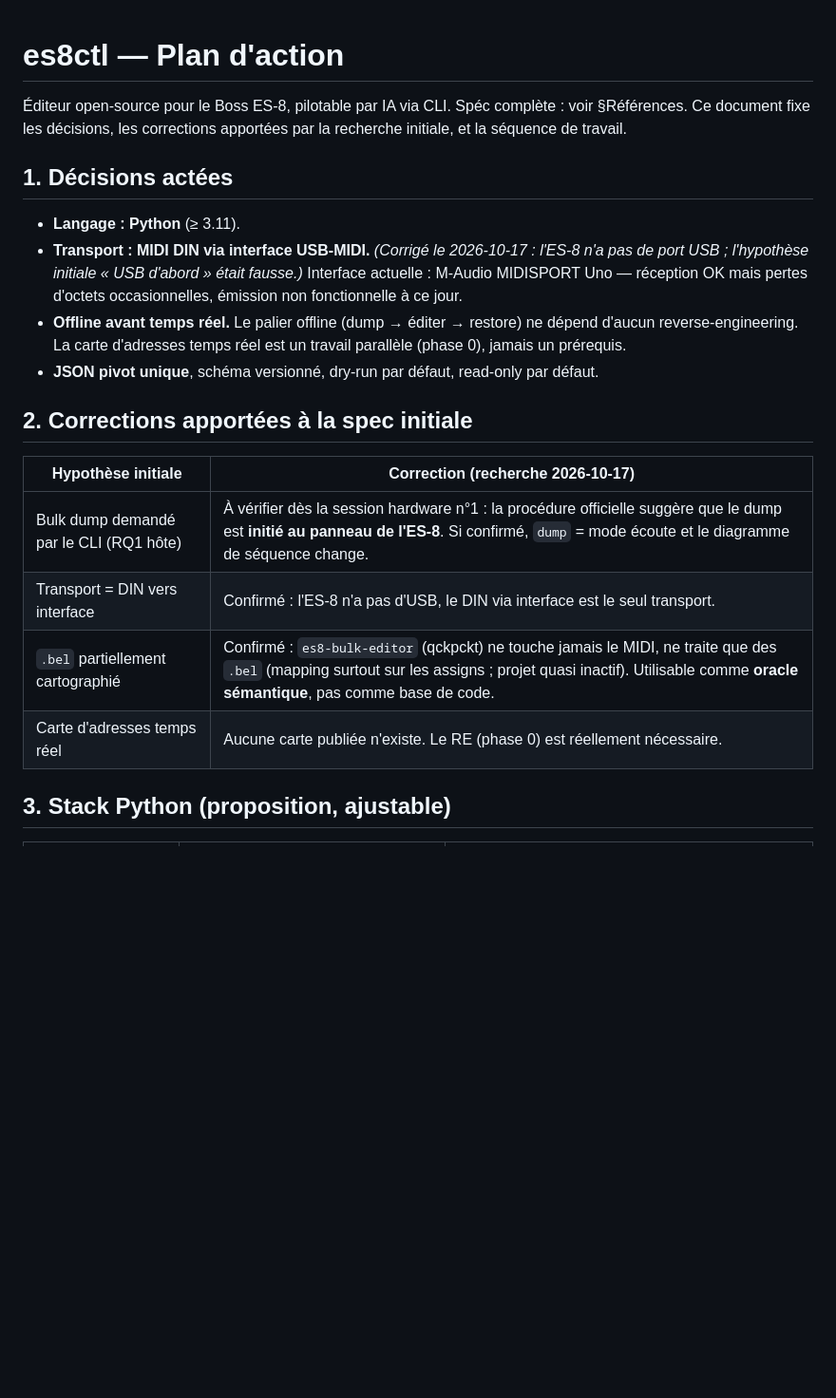
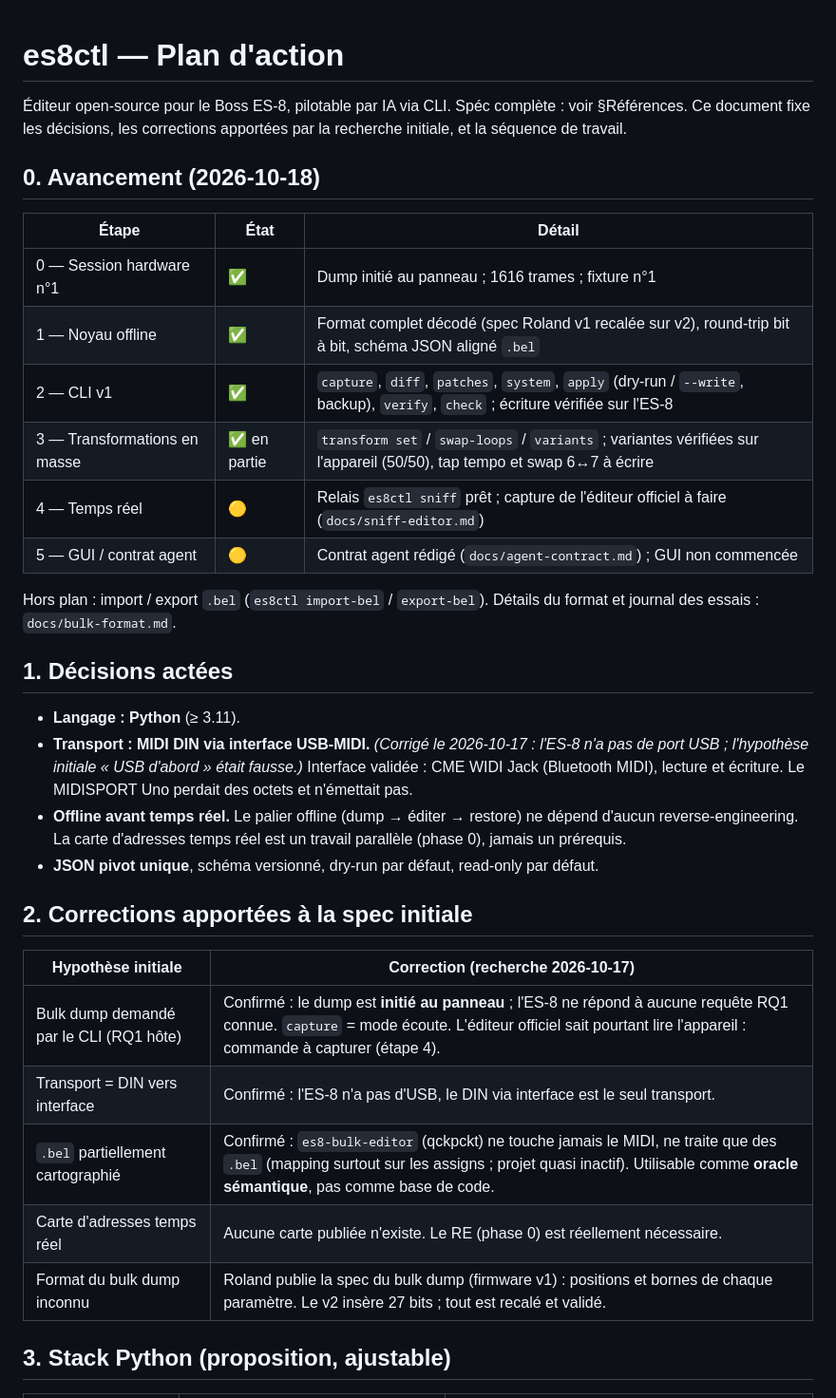
Before and after one commit to jpecquais/es8, a Markdown page: PLAN.md, the part around the change. Shown at 95% size. Drawn GitHub-style; blank space fills up the shorter version.

```diff
--- a/PLAN.md
+++ b/PLAN.md
@@ -4,13 +4,27 @@
 Spéc complète : voir §Références. Ce document fixe les décisions, les corrections
 apportées par la recherche initiale, et la séquence de travail.
 
+## 0. Avancement (2026-10-18)
+
+| Étape | État | Détail |
+|---|---|---|
+| 0 — Session hardware n°1 | ✅ | Dump initié au panneau ; 1616 trames ; fixture n°1 |
+| 1 — Noyau offline | ✅ | Format complet décodé (spec Roland v1 recalée sur v2), round-trip bit à bit, schéma JSON aligné `.bel` |
+| 2 — CLI v1 | ✅ | `capture`, `diff`, `patches`, `system`, `apply` (dry-run / `--write`, backup), `verify`, `check` ; écriture vérifiée sur l'ES-8 |
+| 3 — Transformations en masse | ✅ en partie | `transform set` / `swap-loops` / `variants` ; variantes vérifiées sur l'appareil (50/50), tap tempo et swap 6↔7 à écrire |
+| 4 — Temps réel | 🟡 | Relais `es8ctl sniff` prêt ; capture de l'éditeur officiel à faire (`docs/sniff-editor.md`) |
+| 5 — GUI / contrat agent | 🟡 | Contrat agent rédigé (`docs/agent-contract.md`) ; GUI non commencée |
+
+Hors plan : import / export `.bel` (`es8ctl import-bel` / `export-bel`).
+Détails du format et journal des essais : `docs/bulk-format.md`.
+
 ## 1. Décisions actées
 
 - **Langage : Python** (≥ 3.11).
 - **Transport : MIDI DIN via interface USB-MIDI.** *(Corrigé le 2026-10-17 :
   l'ES-8 n'a pas de port USB ; l'hypothèse initiale « USB d'abord » était
-  fausse.)* Interface actuelle : M-Audio MIDISPORT Uno — réception OK mais
-  pertes d'octets occasionnelles, émission non fonctionnelle à ce jour.
+  fausse.)* Interface validée : CME WIDI Jack (Bluetooth MIDI), lecture et
+  écriture. Le MIDISPORT Uno perdait des octets et n'émettait pas.
 - **Offline avant temps réel.** Le palier offline (dump → éditer → restore) ne
   dépend d'aucun reverse-engineering. La carte d'adresses temps réel est un
   travail parallèle (phase 0), jamais un prérequis.
@@ -20,10 +34,11 @@ apportées par la recherche initiale, et la séquence de travail.
 
 | Hypothèse initiale | Correction (recherche 2026-10-17) |
 |---|---|
-| Bulk dump demandé par le CLI (RQ1 hôte) | À vérifier dès la session hardware n°1 : la procédure officielle suggère que le dump est **initié au panneau de l'ES-8**. Si confirmé, `dump` = mode écoute et le diagramme de séquence change. |
+| Bulk dump demandé par le CLI (RQ1 hôte) | Confirmé : le dump est **initié au panneau** ; l'ES-8 ne répond à aucune requête RQ1 connue. `capture` = mode écoute. L'éditeur officiel sait pourtant lire l'appareil : commande à capturer (étape 4). |
 | Transport = DIN vers interface | Confirmé : l'ES-8 n'a pas d'USB, le DIN via interface est le seul transport. |
 | `.bel` partiellement cartographié | Confirmé : `es8-bulk-editor` (qckpckt) ne touche jamais le MIDI, ne traite que des `.bel` (mapping surtout sur les assigns ; projet quasi inactif). Utilisable comme **oracle sémantique**, pas comme base de code. |
 | Carte d'adresses temps réel | Aucune carte publiée n'existe. Le RE (phase 0) est réellement nécessaire. |
+| Format du bulk dump inconnu | Roland publie la spec du bulk dump (firmware v1) : positions et bornes de chaque paramètre. Le v2 insère 27 bits ; tout est recalé et validé. |
 
 ## 3. Stack Python (proposition, ajustable)
 
```
Also changed, not shown: README.md (+1 -0 lines), docs/agent-contract.md (added, +76 -0 lines).
